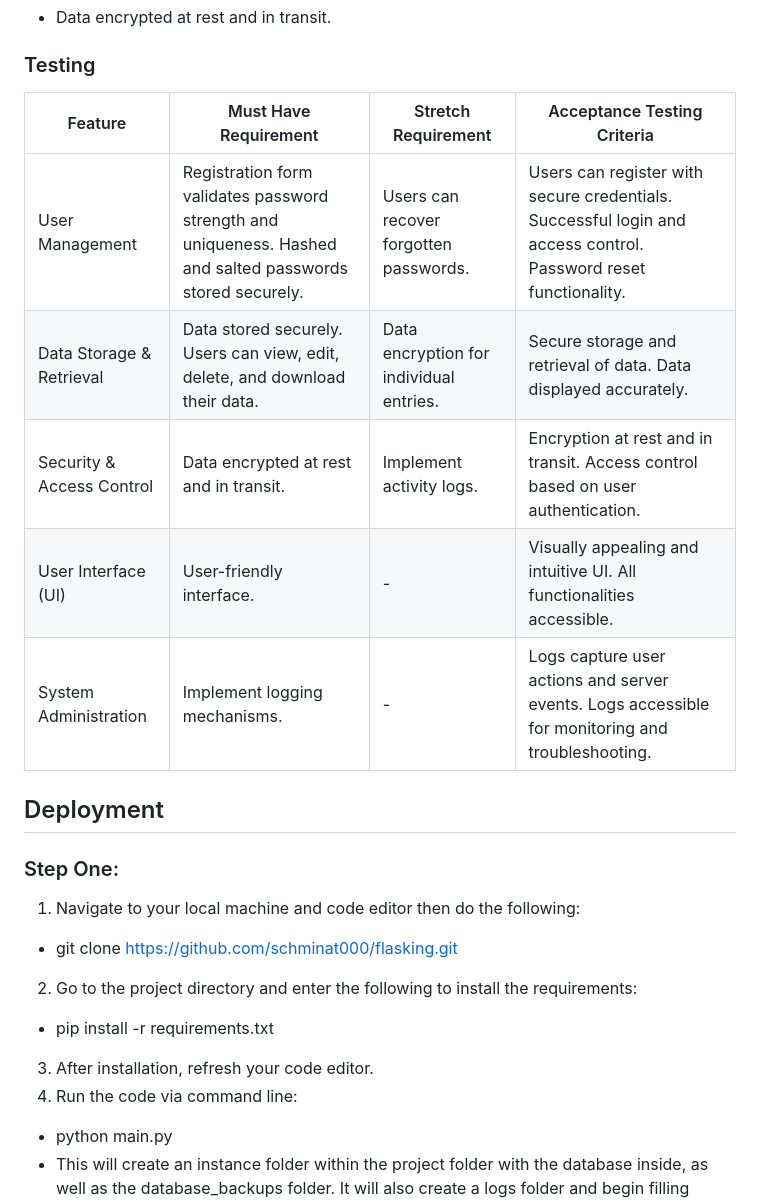
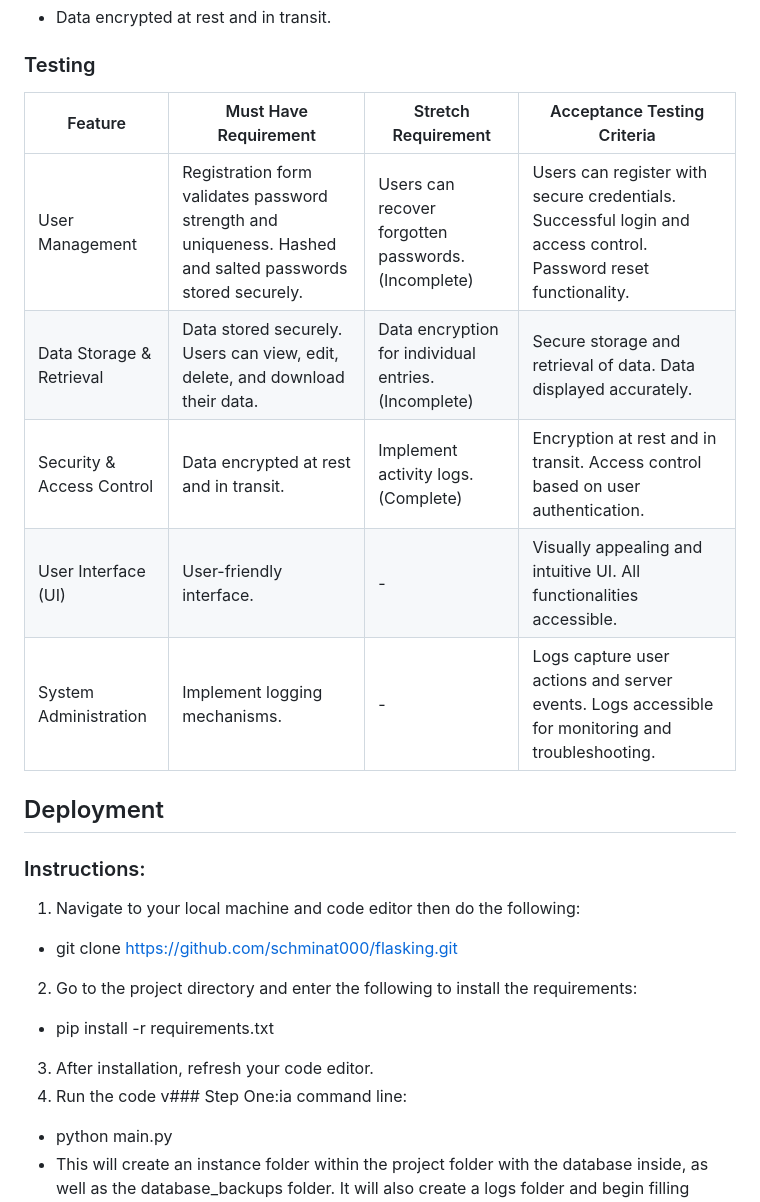
Before and after one commit to Schminat000/Flasking, a Markdown page: README.md, the part around the change. Rendered like a GitHub page.

```diff
--- a/README.md
+++ b/README.md
@@ -103,22 +103,22 @@ Access restricted based on user authentication and authorization.
 - Data encrypted at rest and in transit.
 
 ### Testing
-| Feature                   | Must Have Requirement                                                                                      | Stretch Requirement                     | Acceptance Testing Criteria                                                                                    |
-|---------------------------|------------------------------------------------------------------------------------------------------------|-----------------------------------------|----------------------------------------------------------------------------------------------------------------|
-| User Management           | Registration form validates password strength and uniqueness. Hashed and salted passwords stored securely. | Users can recover forgotten passwords.  | Users can register with secure credentials. Successful login and access control. Password reset functionality. |
-| Data Storage & Retrieval  | Data stored securely. Users can view, edit, delete, and download their data.                               | Data encryption for individual entries. | Secure storage and retrieval of data. Data displayed accurately.                                               |
-| Security & Access Control | Data encrypted at rest and in transit.                                                                     | Implement activity logs.                | Encryption at rest and in transit. Access control based on user authentication.                                |
-| User Interface (UI)       | User-friendly interface.                                                                                   | -                                       | Visually appealing and intuitive UI. All functionalities accessible.                                           |
-| System Administration     | Implement logging mechanisms.                                                                              | -                                       | Logs capture user actions and server events. Logs accessible for monitoring and troubleshooting.               |
+| Feature                   | Must Have Requirement                                                                                      | Stretch Requirement                                   | Acceptance Testing Criteria                                                                                    |
+|---------------------------|------------------------------------------------------------------------------------------------------------|-------------------------------------------------------|----------------------------------------------------------------------------------------------------------------|
+| User Management           | Registration form validates password strength and uniqueness. Hashed and salted passwords stored securely. | Users can recover forgotten passwords.    (Incomplete)| Users can register with secure credentials. Successful login and access control. Password reset functionality. |
+| Data Storage & Retrieval  | Data stored securely. Users can view, edit, delete, and download their data.                               | Data encryption for individual entries.   (Incomplete)| Secure storage and retrieval of data. Data displayed accurately.                                               |
+| Security & Access Control | Data encrypted at rest and in transit.                                                                     | Implement activity logs.                    (Complete)| Encryption at rest and in transit. Access control based on user authentication.                                |
+| User Interface (UI)       | User-friendly interface.                                                                                   | -                                                     | Visually appealing and intuitive UI. All functionalities accessible.                                           |
+| System Administration     | Implement logging mechanisms.                                                                              | -                                                     | Logs capture user actions and server events. Logs accessible for monitoring and troubleshooting.               |
 
 ## Deployment
-### Step One:
+### Instructions:
 1. Navigate to your local machine and code editor then do the following:
 - git clone https://github.com/schminat000/flasking.git
 2. Go to the project directory and enter the following to install the requirements:
 - pip install -r requirements.txt
 3. After installation, refresh your code editor.
-4. Run the code via command line:
+4. Run the code v### Step One:ia command line:
 - python main.py
 - This will create an instance folder within the project folder with the database inside, as well as the database_backups folder. It will also create a logs folder and begin filling information in an app.log file.
 5. Run the code again.
```
